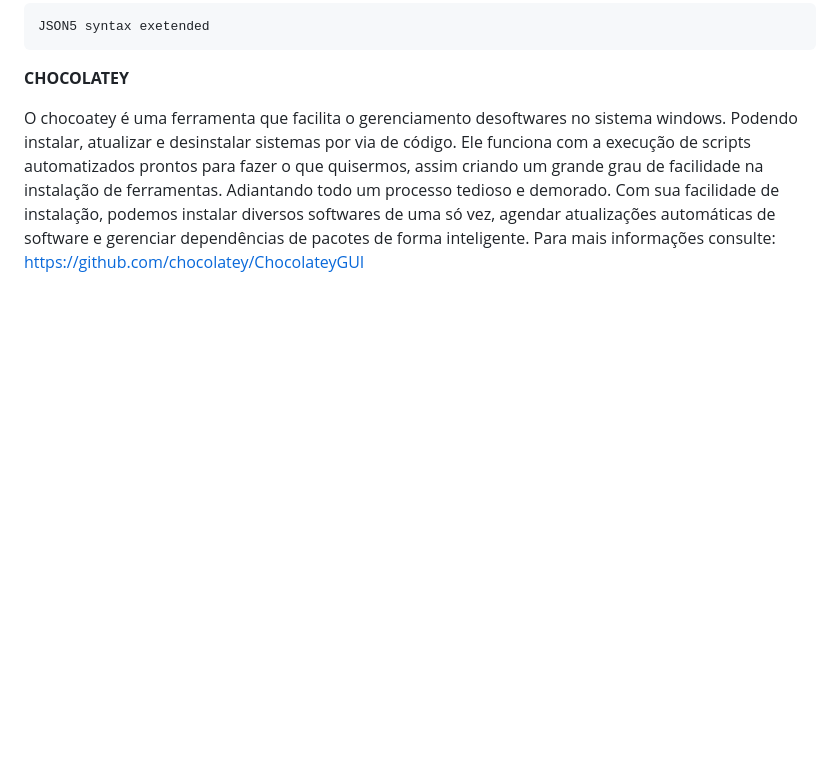
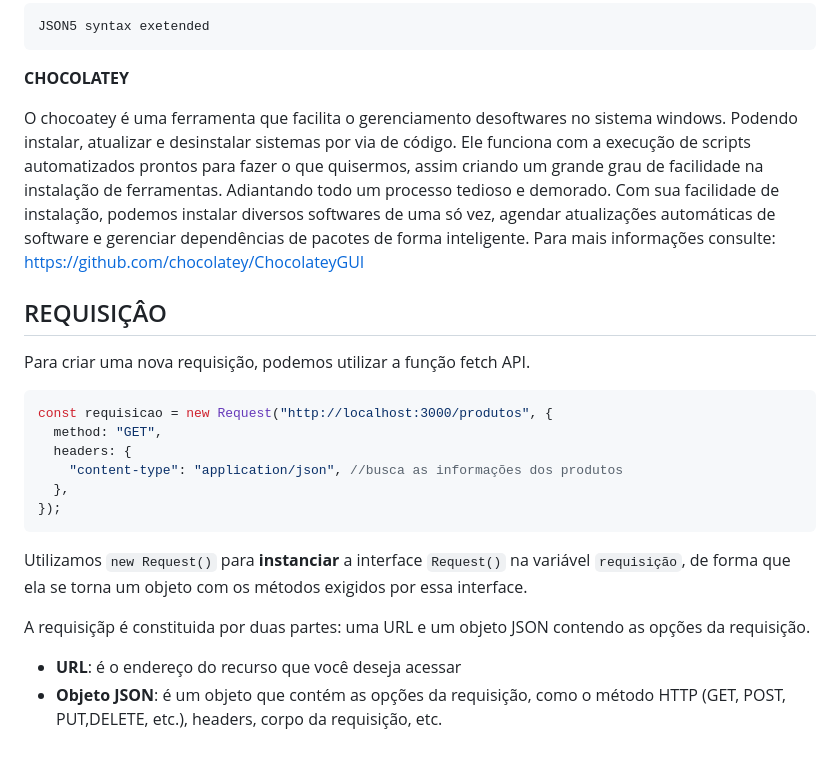
Before and after one commit to estrela801/consumo-de-APIs, a Markdown page: README.md, the part around the change. Drawn GitHub-style; blank space fills up the shorter version.

Commit message:
docs: documentando como criar requisições

```diff
--- a/README.md
+++ b/README.md
@@ -69,3 +69,25 @@ O chocoatey é uma ferramenta que facilita o gerenciamento desoftwares no sistem
 Ele funciona com a execução de scripts automatizados prontos para fazer o que quisermos, assim criando um grande grau de facilidade na instalação de ferramentas. Adiantando todo um processo tedioso e demorado.
 Com sua facilidade de instalação, podemos instalar diversos softwares de uma só vez,  agendar atualizações automáticas de software e gerenciar dependências de pacotes de forma inteligente.
 Para mais informações consulte: <https://github.com/chocolatey/ChocolateyGUI>
+
+
+## REQUISIÇÂO
+
+Para criar uma nova requisição, podemos utilizar a função fetch API.
+
+~~~js
+const requisicao = new Request("http://localhost:3000/produtos", {
+  method: "GET",
+  headers: {
+    "content-type": "application/json", //busca as informações dos produtos
+  },
+});
+~~~
+
+Utilizamos `new Request()` para __instanciar__ a interface `Request()`
+na variável `requisição`, de forma que ela se torna um objeto com os métodos exigidos por essa interface.
+
+A requisiçãp é constituida por duas partes: uma URL e um objeto JSON
+contendo as opções da requisição.
+ - **URL**: é o endereço do recurso que você deseja acessar
+ - **Objeto JSON**: é um objeto que contém as opções da requisição, como o método HTTP (GET, POST, PUT,DELETE, etc.), headers, corpo da requisição, etc.
```
